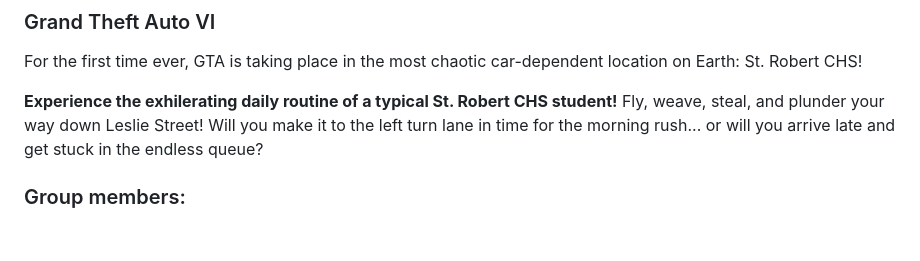
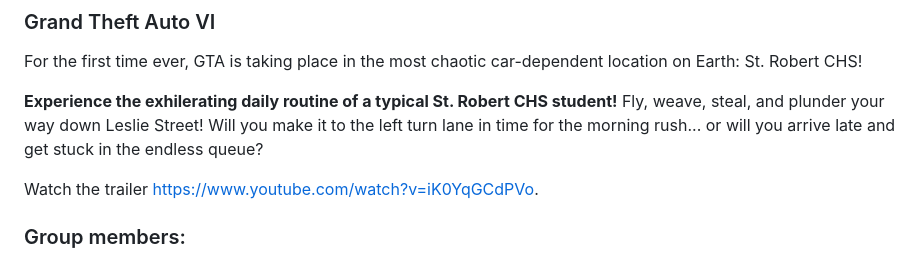
Before and after one commit to Call-dot/GTA-VI, a Markdown page: README.md, the part around the change. Drawn GitHub-style; blank space fills up the shorter version.

```diff
--- a/README.md
+++ b/README.md
@@ -10,6 +10,8 @@ Unfortunately, a few compromises had to be made to meet this new release date...
 For the first time ever, GTA is taking place in the most chaotic car-dependent location on Earth: St. Robert CHS!
 
 **Experience the exhilerating daily routine of a typical St. Robert CHS student!** Fly, weave, steal, and plunder your way down Leslie Street! Will you make it to the left turn lane in time for the morning rush... or will you arrive late and get stuck in the endless queue?
+
+Watch the trailer [https://www.youtube.com/watch?v=iK0YqGCdPVo](here).
 
 ### Group members:
 - Aiden Fong
```
